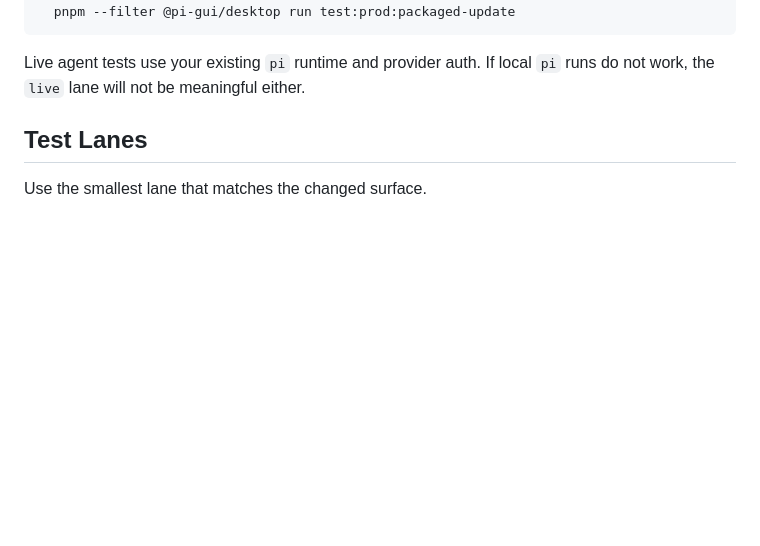
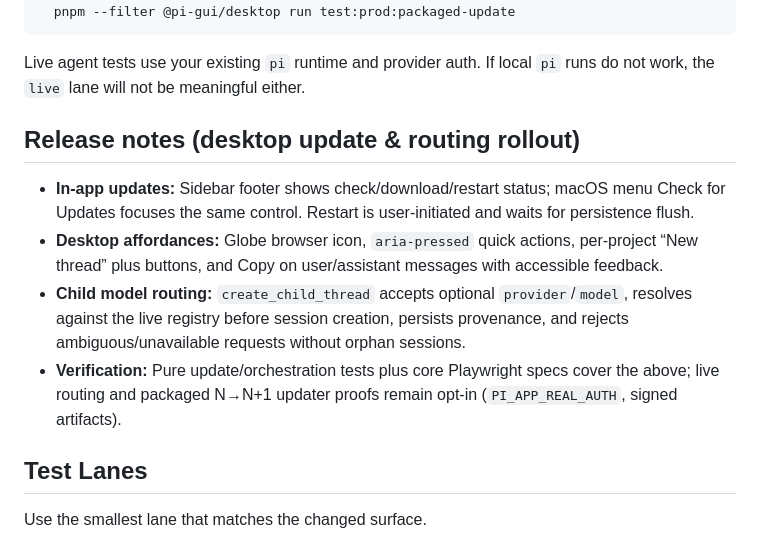
Before and after one commit to TNortnern/OpenPIGUI, a Markdown page: apps/desktop/README.md, the part around the change. Drawn GitHub-style; blank space fills up the shorter version.

Commit message:
chore(release): finalize desktop update and routing rollout
Co-authored-by: Cursor <cursoragent@cursor.com>

````diff
--- a/apps/desktop/README.md
+++ b/apps/desktop/README.md
@@ -86,6 +86,13 @@ PI_APP_PACKAGED_UPDATE_BASE=/path/to/N PI_APP_PACKAGED_UPDATE_NEXT=/path/to/N+1
 ```
 
 Live agent tests use your existing `pi` runtime and provider auth. If local `pi` runs do not work, the `live` lane will not be meaningful either.
+
+## Release notes (desktop update & routing rollout)
+
+- **In-app updates:** Sidebar footer shows check/download/restart status; macOS menu Check for Updates focuses the same control. Restart is user-initiated and waits for persistence flush.
+- **Desktop affordances:** Globe browser icon, `aria-pressed` quick actions, per-project “New thread” plus buttons, and Copy on user/assistant messages with accessible feedback.
+- **Child model routing:** `create_child_thread` accepts optional `provider`/`model`, resolves against the live registry before session creation, persists provenance, and rejects ambiguous/unavailable requests without orphan sessions.
+- **Verification:** Pure update/orchestration tests plus core Playwright specs cover the above; live routing and packaged N→N+1 updater proofs remain opt-in (`PI_APP_REAL_AUTH`, signed artifacts).
 
 ## Test Lanes
 
````
